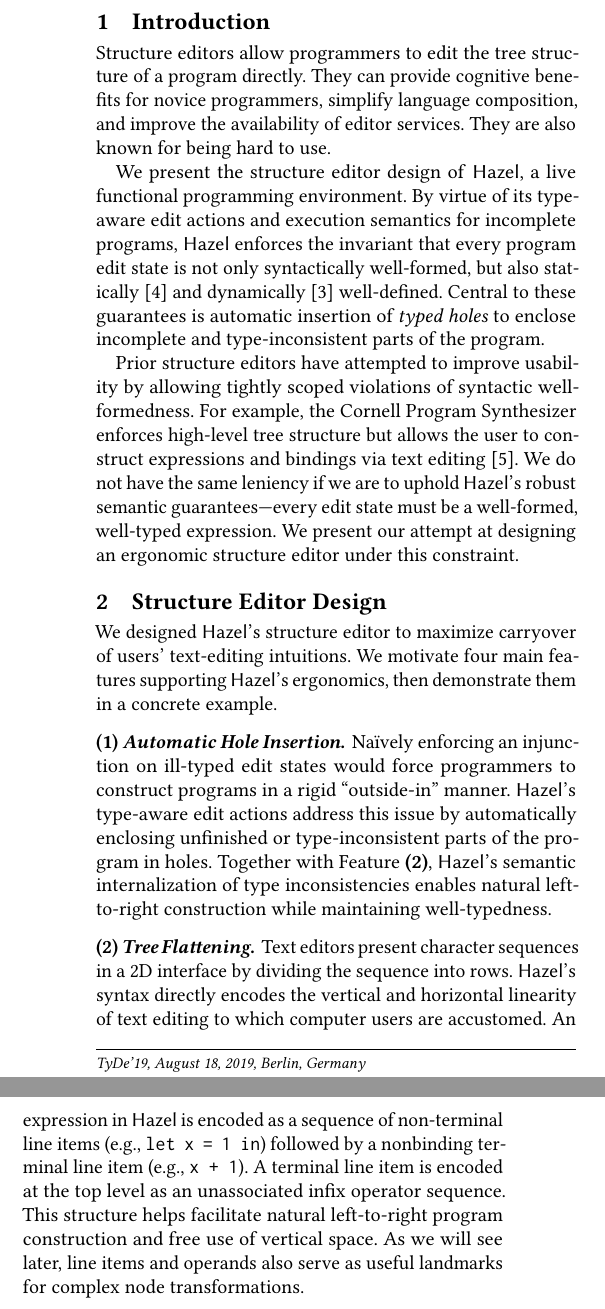
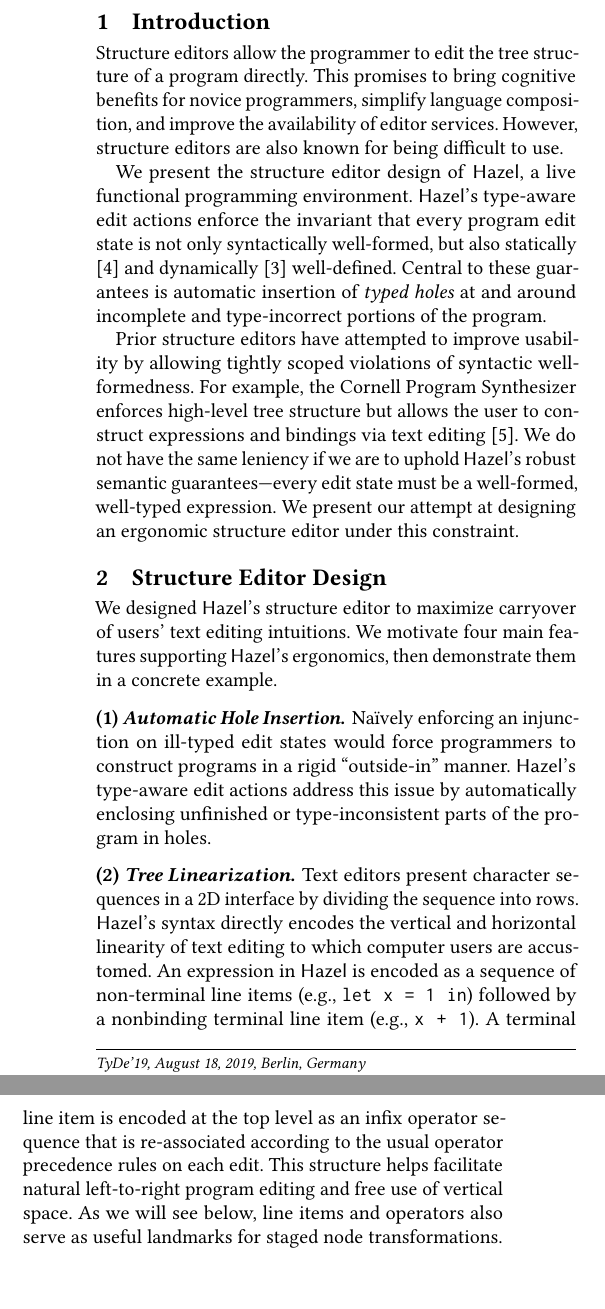
Before and after one commit to hazelgrove/editor-tyde19, a LaTeX paper (editor-tyde19.tex): two parts of the columns of page 1 of 3, joined at a grey line, cut so that both start at the same text, the shorter picture padded with empty space. Compiled offline with pdfLaTeX.

Commit message:
small edits for clarity

```diff
--- a/editor-tyde19.tex
+++ b/editor-tyde19.tex
@@ -64,18 +64,17 @@
 
 \section{Introduction}
 
-Structure editors allow programmers to edit the tree structure of a program directly.
-They can provide cognitive benefits for novice programmers, simplify language composition,
+Structure editors allow the programmer to edit the tree structure of a program directly.
+This promises to bring cognitive benefits for novice programmers, simplify language composition,
   and improve the availability of editor services.
-They are also known for being hard to use.
+However, structure editors are also known for being difficult to use.
 
 We present the structure editor design of \Hazel, a live functional programming environment.
-By virtue of its type-aware edit actions and execution semantics for incomplete programs,
-	\Hazel enforces the invariant that every program edit state is not only syntactically
+	\Hazel's type-aware edit actions enforce the invariant that every program edit state is not only syntactically
 	well-formed, but also statically \cite{Hazelnut} and dynamically \cite{HazelnutLive}
 	well-defined.
-Central to these guarantees is automatic insertion of \emph{typed holes} to enclose
-	incomplete and type-inconsistent parts of the program.
+Central to these guarantees is automatic insertion of \emph{typed holes} at and around
+	incomplete and type-incorrect portions of the program.
 
 Prior structure editors have attempted to improve usability by allowing tightly scoped
 	violations of syntactic well-formedness.
@@ -100,13 +99,13 @@
 	construct programs in a rigid ``outside-in'' manner.
 \Hazel's type-aware edit actions address this issue by automatically enclosing unfinished
 	or type-inconsistent parts of the program in holes.
-Together with Feature \feat{2}, \Hazel's semantic internalization of type inconsistencies
-	enables natural left-to-right construction while maintaining well-typedness.
+% Together with Feature \feat{2}, \Hazel's semantic internalization of type inconsistencies
+	% enables natural left-to-right construction while maintaining well-typedness.
 %In combination with \feat{2}, \Hazel's semantic internalization of type inconsistencies
 %	allows for natural left-to-right program construction while maintaining
 %	well-typedness.
 
-\parahead{\emph{(2)} Tree Flattening}
+\parahead{\emph{(2)} Tree Linearization}
 Text editors present character sequences in a 2D interface by dividing the
 	sequence into rows.
 \Hazel's syntax directly encodes the vertical and horizontal linearity of text
@@ -114,10 +113,11 @@
 An expression in \Hazel is encoded as a sequence of non-terminal line items
 	(e.g., \texttt{let x = 1 in}) followed by a nonbinding terminal line item
 	(e.g., \texttt{x + 1}).
-A terminal line item is encoded at the top level as an unassociated infix operator sequence.
-This structure helps facilitate natural left-to-right program construction and free use of
+A terminal line item is encoded at the top level as an infix operator sequence that is
+re-associated according to the usual operator precedence rules on each edit.
+This structure helps facilitate natural left-to-right program editing and free use of
 	vertical space.
-As we will see later, line items and operands also serve as useful landmarks for complex
+As we will see below, line items and operators also serve as useful landmarks for staged
 	node transformations.
 
 \parahead{\emph{(3)} Explicit Tree Signifiers}
```
Also changed, not shown: editor-tyde19.pdf, editor-tyde19.tex (4 more changed lines).
